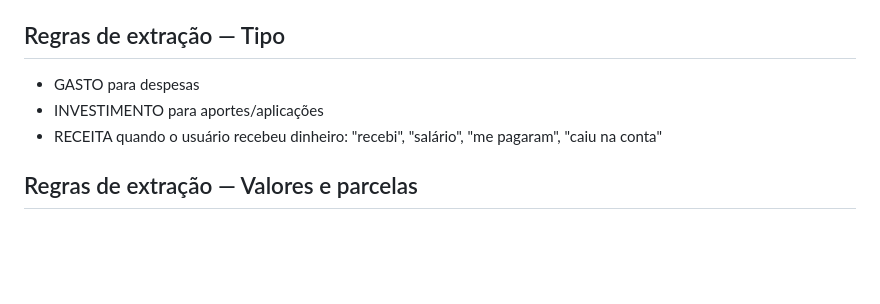
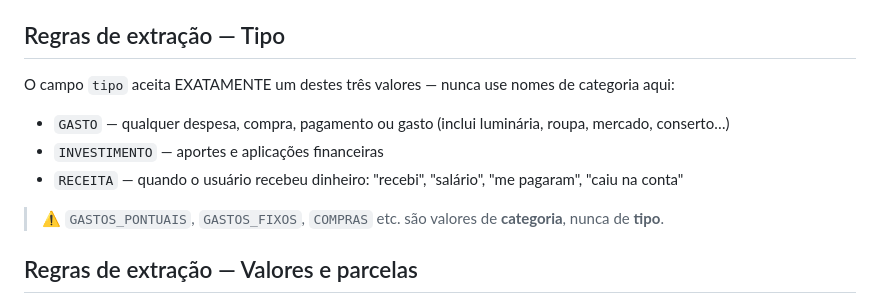
Before and after one commit to JhonnyO3/agente-financeiro, a Markdown page: agent/prompts/02-extracao-cadastrar.md, the part around the change. GitHub-like rendering; blank space fills up the shorter version.

Commit message:
fix(prompts): tipo != categoria no extrator; exemplos de compra no classificador
- 02-extracao-cadastrar: destaca que tipo aceita GASTO/INVESTIMENTO/RECEITA
  e nunca valores de categoria (como GASTOS_PONTUAIS)
- 01-classificador: adiciona exemplos de compra descritiva para reforçar
  que 'Comprei X por Y' deve classificar como cadastrar

Co-Authored-By: Claude Sonnet 4.6 <noreply@anthropic.com>

```diff
--- a/agent/prompts/02-extracao-cadastrar.md
+++ b/agent/prompts/02-extracao-cadastrar.md
@@ -19,9 +19,13 @@ Exemplos de extração cross-turno:
 
 ## Regras de extração — Tipo
 
-- GASTO para despesas
-- INVESTIMENTO para aportes/aplicações
-- RECEITA quando o usuário recebeu dinheiro: "recebi", "salário", "me pagaram", "caiu na conta"
+O campo `tipo` aceita EXATAMENTE um destes três valores — nunca use nomes de categoria aqui:
+
+- `GASTO` — qualquer despesa, compra, pagamento ou gasto (inclui luminária, roupa, mercado, conserto…)
+- `INVESTIMENTO` — aportes e aplicações financeiras
+- `RECEITA` — quando o usuário recebeu dinheiro: "recebi", "salário", "me pagaram", "caiu na conta"
+
+> ⚠️ `GASTOS_PONTUAIS`, `GASTOS_FIXOS`, `COMPRAS` etc. são valores de **categoria**, nunca de **tipo**.
 
 ## Regras de extração — Valores e parcelas
 
```
Also changed, not shown: agent/prompts/01-classificador.md (+2 -0 lines).
